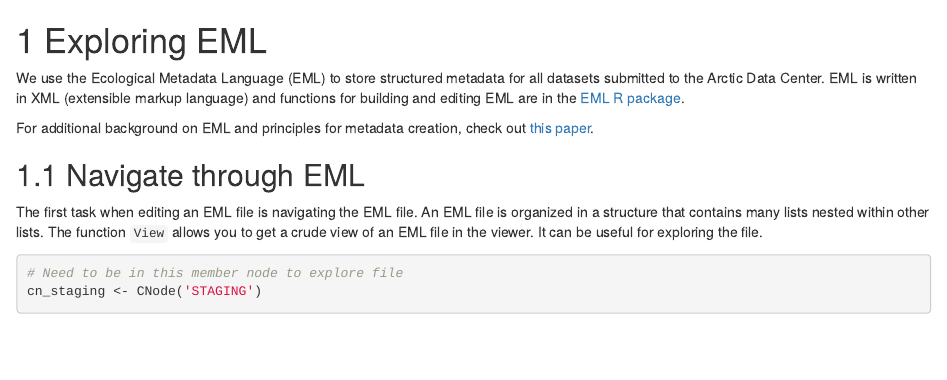
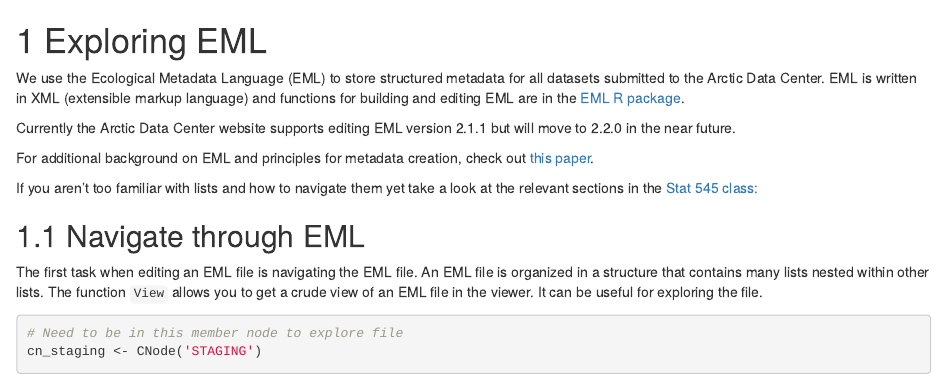
Before and after one commit to NCEAS/datateam-training, an R Markdown document (training/03_exploring_eml.Rmd): the page in a window 1100 px wide, from its top. Rendered offline with R 4.5, knitr and Pandoc, with nearby package versions; drawn as R Markdown's standard HTML page in place of the format the file asks for; some code elsewhere in the file could not run offline.

Commit message:
adding context to eml and resources

````diff
--- a/training/03_exploring_eml.Rmd
+++ b/training/03_exploring_eml.Rmd
@@ -2,7 +2,11 @@
 
 We use the Ecological Metadata Language (EML) to store structured metadata for all datasets submitted to the Arctic Data Center. EML is written in XML (extensible markup language) and functions for building and editing EML are in the <a href = 'https://github.com/ropensci/EML' target='_blank'>EML R package</a>.
 
+Currently the Arctic Data Center website supports editing EML version 2.1.1 but will move to 2.2.0 in the near future.
+
 For additional background on EML and principles for metadata creation, check out <a href = 'data/eml-principles.pdf' target='_blank'>this paper</a>.
+
+If you aren't too familiar with lists and how to navigate them yet take a look at the relevant sections in the <a href = 'https://stat545.com/r-objects.html#lists-hold-just-about-anything' target='_blank'>Stat 545 class:</a>
 
 ```{r, child = '../workflows/explore_eml/navigate_through_eml.Rmd'}
 ```
````
